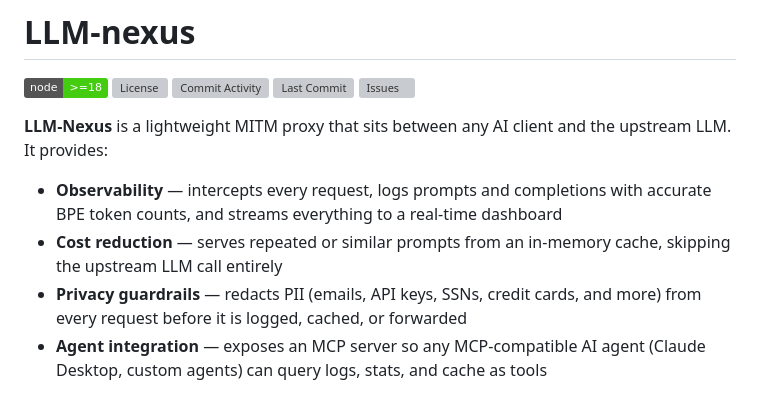
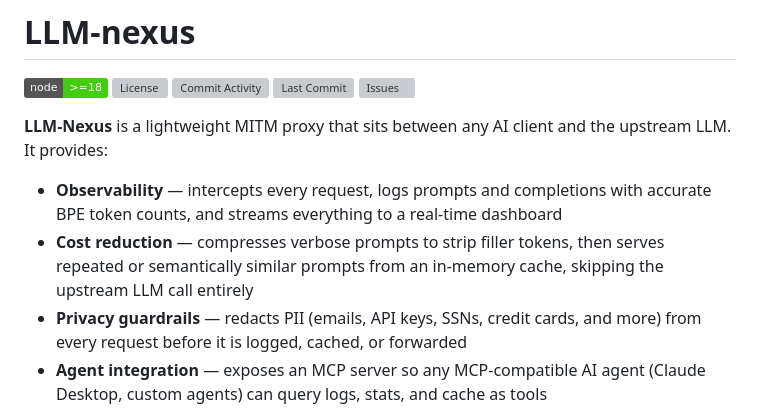
Before and after one commit to saanvijay/LLM-nexus, a Markdown page: README.md, the part around the change. Rendered like a GitHub page; badges without logos; grey boxes are pictures that could not be loaded.

```diff
--- a/README.md
+++ b/README.md
@@ -9,7 +9,7 @@
 **LLM-Nexus** is a lightweight MITM proxy that sits between any AI client and the upstream LLM. It provides:
 
 - **Observability** — intercepts every request, logs prompts and completions with accurate BPE token counts, and streams everything to a real-time dashboard
-- **Cost reduction** — serves repeated or similar prompts from an in-memory cache, skipping the upstream LLM call entirely
+- **Cost reduction** — compresses verbose prompts to strip filler tokens, then serves repeated or semantically similar prompts from an in-memory cache, skipping the upstream LLM call entirely
 - **Privacy guardrails** — redacts PII (emails, API keys, SSNs, credit cards, and more) from every request before it is logged, cached, or forwarded
 - **Agent integration** — exposes an MCP server so any MCP-compatible AI agent (Claude Desktop, custom agents) can query logs, stats, and cache as tools
 
```
